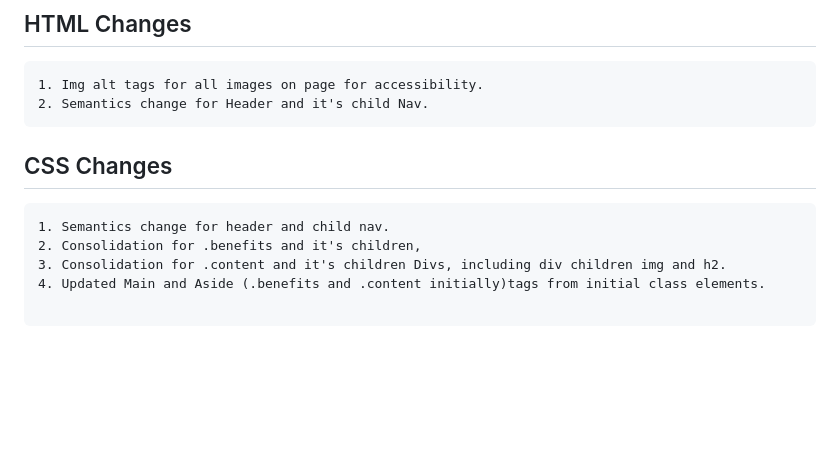
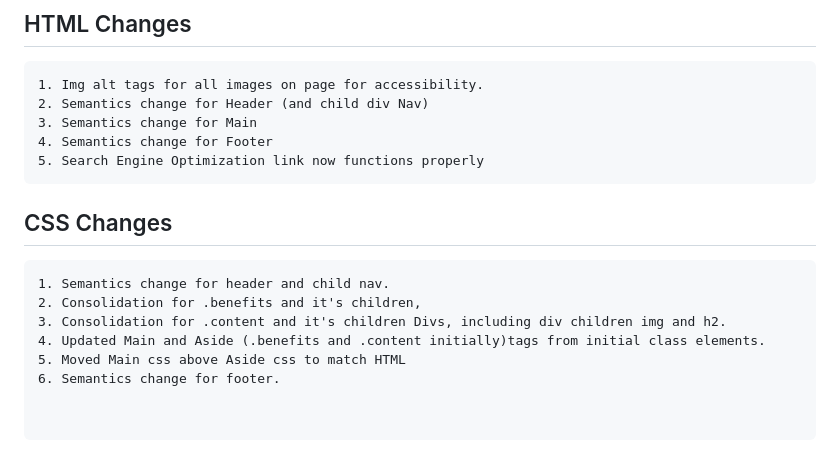
Before and after one commit to themancalledzac/Code_Refactor_01, a Markdown page: README.md, the part around the change. Rendered like a GitHub page; blank space fills up the shorter version.

````diff
--- a/README.md
+++ b/README.md
@@ -22,7 +22,10 @@ Marketing agency wants a codebase that follows accessibility standards.
 
 ```
 1. Img alt tags for all images on page for accessibility.
-2. Semantics change for Header and it's child Nav.
+2. Semantics change for Header (and child div Nav)
+3. Semantics change for Main
+4. Semantics change for Footer
+5. Search Engine Optimization link now functions properly
 ```
 
 ## CSS Changes
@@ -32,5 +35,8 @@ Marketing agency wants a codebase that follows accessibility standards.
 2. Consolidation for .benefits and it's children,
 3. Consolidation for .content and it's children Divs, including div children img and h2.
 4. Updated Main and Aside (.benefits and .content initially)tags from initial class elements.
+5. Moved Main css above Aside css to match HTML
+6. Semantics change for footer.
+
 
 ```
````
Also changed, not shown: assets/images/01-html-css-git-homework-demo.png (added), 2 other files.
